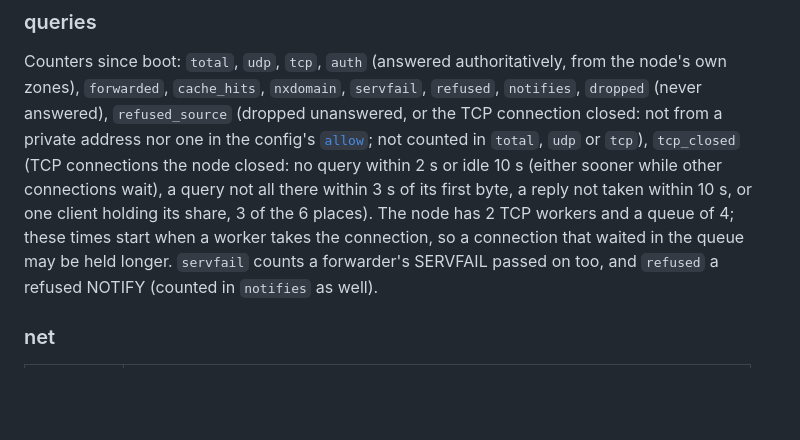
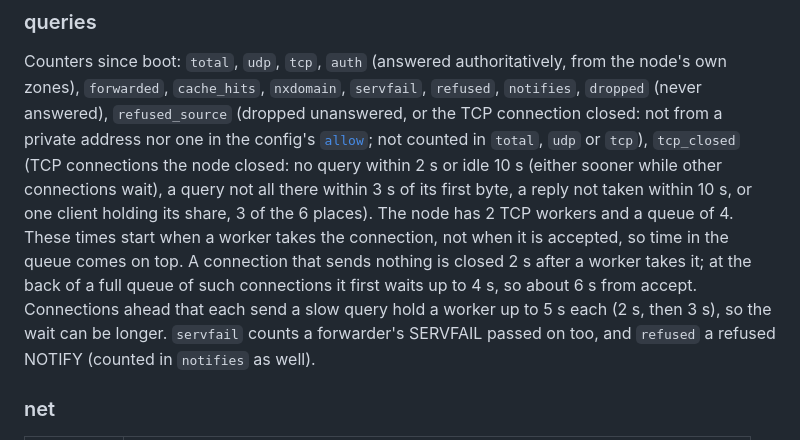
Before and after one commit to skitzo2000/espDNS, a Markdown page: docs/reference/node-endpoints.md, the part around the change. Drawn GitHub-style; blank space fills up the shorter version.

Commit message:
Docs: how long a queued TCP connection can be held

```diff
--- a/docs/reference/node-endpoints.md
+++ b/docs/reference/node-endpoints.md
@@ -178,8 +178,12 @@ private address nor one in the config's [`allow`](node-config.md#allow); not cou
 `total`, `udp` or `tcp`), `tcp_closed` (TCP connections the node closed: no query within
 2 s or idle 10 s (either sooner while other connections wait), a query not all there within
 3 s of its first byte, a reply not taken within 10 s, or one client holding its share, 3 of
-the 6 places). The node has 2 TCP workers and a queue of 4; these times start when a worker
-takes the connection, so a connection that waited in the queue may be held longer.
+the 6 places). The node has 2 TCP workers and a queue of 4. These times start when a worker
+takes the connection, not when it is accepted, so time in the queue comes on top. A
+connection that sends nothing is closed 2 s after a worker takes it; at the back of a full
+queue of such connections it first waits up to 4 s, so about 6 s from accept. Connections
+ahead that each send a slow query hold a worker up to 5 s each (2 s, then 3 s), so the wait
+can be longer.
 `servfail` counts a forwarder's SERVFAIL passed on too, and `refused` a refused NOTIFY
 (counted in `notifies` as well).
 
```
